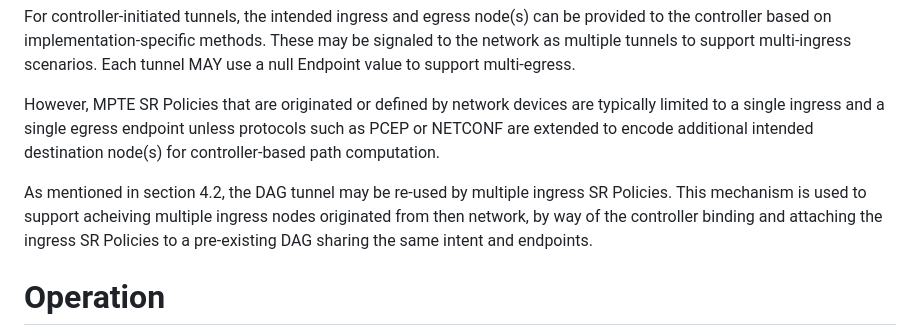
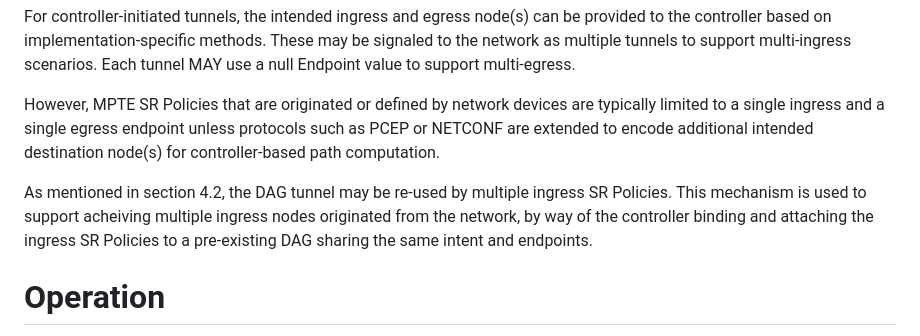
Before and after one commit to astone282/draft-stone-spring-mpte-sr, a Markdown page: draft-stone-spring-mpte-sr.md, the part around the change. GitHub-like rendering.

Commit message:
fix typo

```diff
--- a/draft-stone-spring-mpte-sr.md
+++ b/draft-stone-spring-mpte-sr.md
@@ -158,7 +158,7 @@ multiple tunnels to support multi-ingress scenarios. Each tunnel MAY use a null
 However, MPTE SR Policies that are originated or defined by network devices are typically limited to a single ingress and a single egress endpoint unless protocols such as PCEP or NETCONF are extended
 to encode additional intended destination node(s) for controller-based path computation.
 
-As mentioned in section 4.2, the DAG tunnel may be re-used by multiple ingress SR Policies. This mechanism is used to support acheiving multiple ingress nodes originated from then network,
+As mentioned in section 4.2, the DAG tunnel may be re-used by multiple ingress SR Policies. This mechanism is used to support acheiving multiple ingress nodes originated from the network,
 by way of the controller binding and attaching the ingress SR Policies to a pre-existing DAG sharing the same intent and endpoints.
 
 
```
